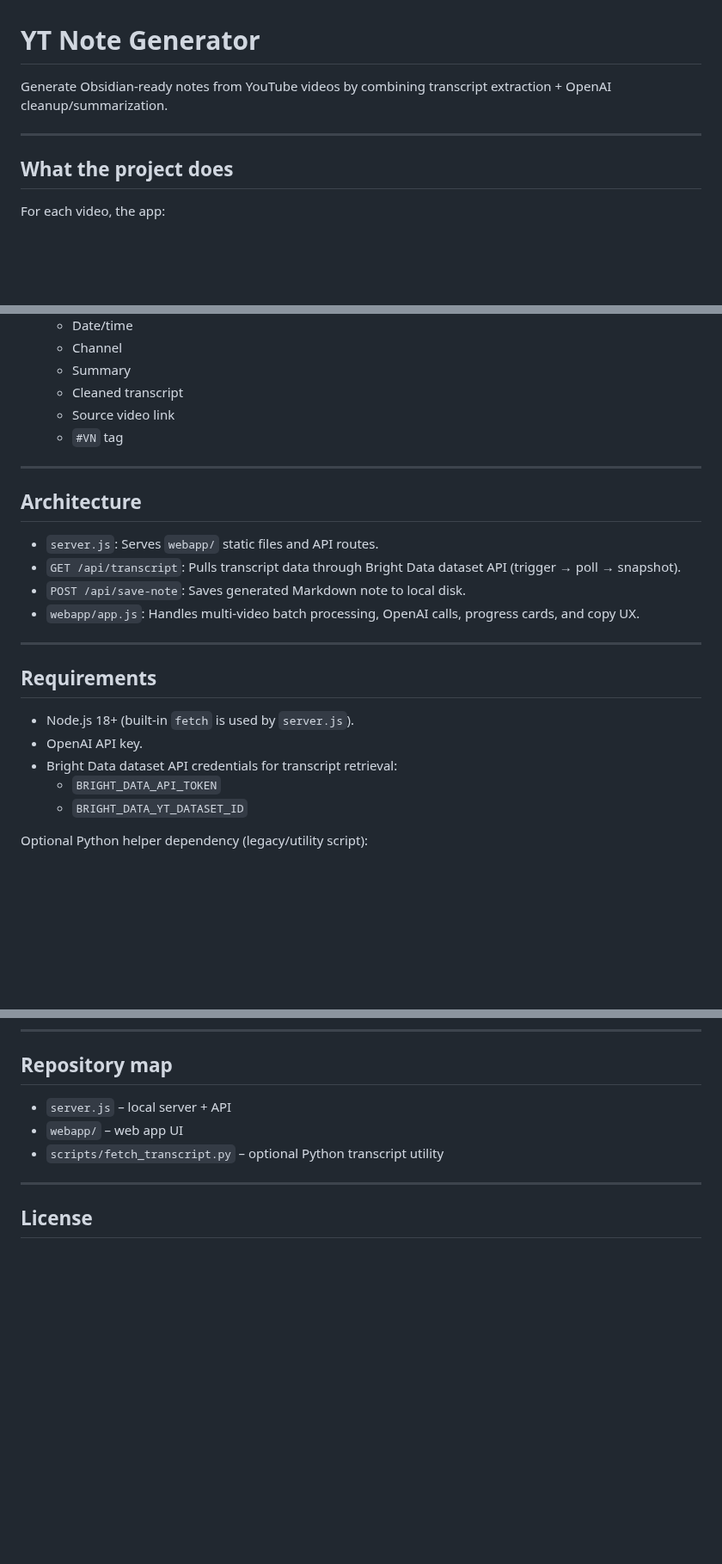
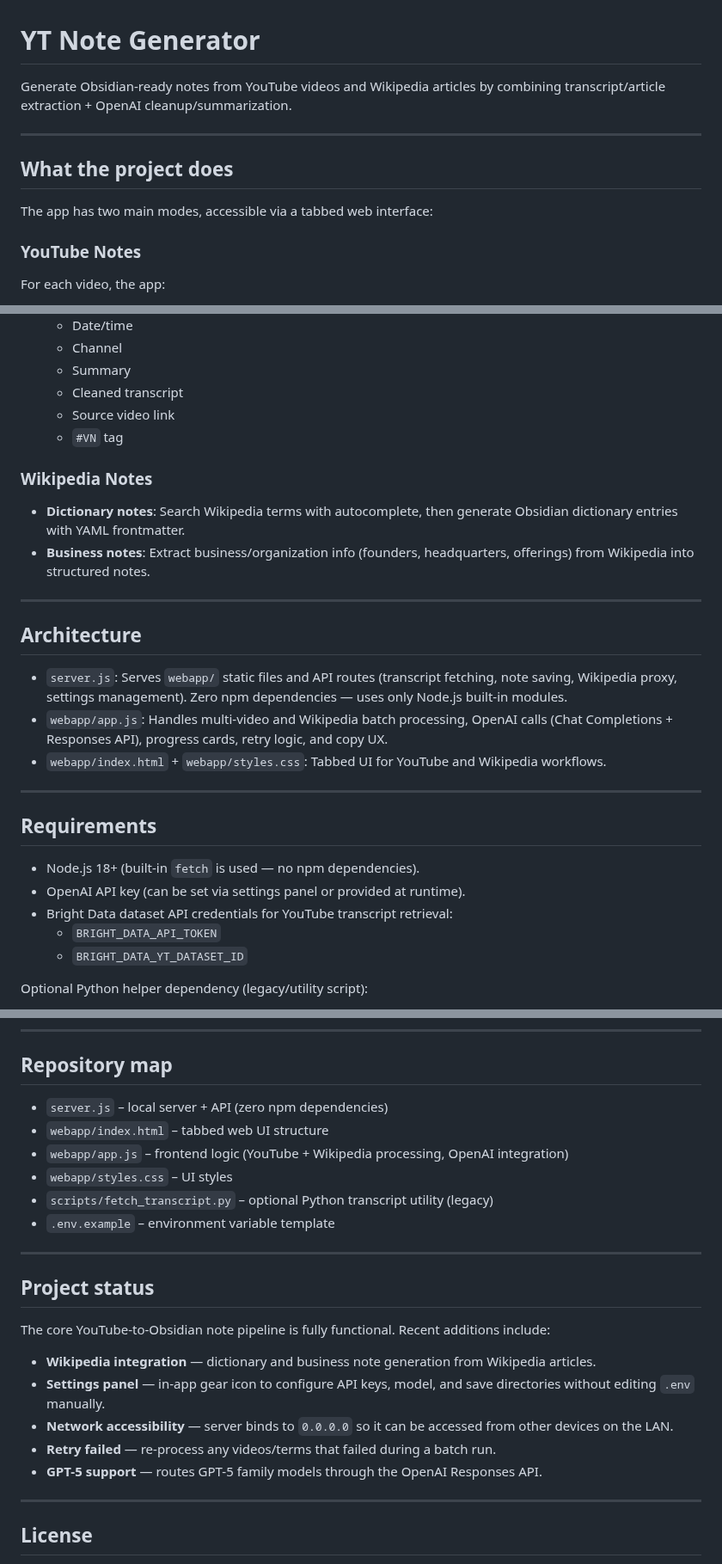
Before and after one commit to Vegarg77/YTNoteGenerator, a Markdown page: README.md, 3 parts joined by grey strips. Shown at 86% size. GitHub-like rendering; blank space fills up the shorter version.

```diff
--- a/README.md
+++ b/README.md
@@ -1,10 +1,14 @@
 # YT Note Generator
 
-Generate Obsidian-ready notes from YouTube videos by combining transcript extraction + OpenAI cleanup/summarization.
+Generate Obsidian-ready notes from YouTube videos and Wikipedia articles by combining transcript/article extraction + OpenAI cleanup/summarization.
 
 ---
 
 ## What the project does
+
+The app has two main modes, accessible via a tabbed web interface:
+
+### YouTube Notes
 
 For each video, the app:
 
@@ -19,22 +23,26 @@ For each video, the app:
   - Source video link
   - `#VN` tag
 
+### Wikipedia Notes
+
+- **Dictionary notes**: Search Wikipedia terms with autocomplete, then generate Obsidian dictionary entries with YAML frontmatter.
+- **Business notes**: Extract business/organization info (founders, headquarters, offerings) from Wikipedia into structured notes.
+
 ---
 
 ## Architecture
 
-- `server.js`: Serves `webapp/` static files and API routes.
-- `GET /api/transcript`: Pulls transcript data through Bright Data dataset API (trigger → poll → snapshot).
-- `POST /api/save-note`: Saves generated Markdown note to local disk.
-- `webapp/app.js`: Handles multi-video batch processing, OpenAI calls, progress cards, and copy UX.
+- `server.js`: Serves `webapp/` static files and API routes (transcript fetching, note saving, Wikipedia proxy, settings management). Zero npm dependencies — uses only Node.js built-in modules.
+- `webapp/app.js`: Handles multi-video and Wikipedia batch processing, OpenAI calls (Chat Completions + Responses API), progress cards, retry logic, and copy UX.
+- `webapp/index.html` + `webapp/styles.css`: Tabbed UI for YouTube and Wikipedia workflows.
 
 ---
 
 ## Requirements
 
-- Node.js 18+ (built-in `fetch` is used by `server.js`).
-- OpenAI API key.
-- Bright Data dataset API credentials for transcript retrieval:
+- Node.js 18+ (built-in `fetch` is used — no npm dependencies).
+- OpenAI API key (can be set via settings panel or provided at runtime).
+- Bright Data dataset API credentials for YouTube transcript retrieval:
   - `BRIGHT_DATA_API_TOKEN`
   - `BRIGHT_DATA_YT_DATASET_ID`
 
@@ -152,9 +187,24 @@ Request JSON:
 
 ## Repository map
 
-- `server.js` – local server + API
-- `webapp/` – web app UI
-- `scripts/fetch_transcript.py` – optional Python transcript utility
+- `server.js` – local server + API (zero npm dependencies)
+- `webapp/index.html` – tabbed web UI structure
+- `webapp/app.js` – frontend logic (YouTube + Wikipedia processing, OpenAI integration)
+- `webapp/styles.css` – UI styles
+- `scripts/fetch_transcript.py` – optional Python transcript utility (legacy)
+- `.env.example` – environment variable template
+
+---
+
+## Project status
+
+The core YouTube-to-Obsidian note pipeline is fully functional. Recent additions include:
+
+- **Wikipedia integration** — dictionary and business note generation from Wikipedia articles.
+- **Settings panel** — in-app gear icon to configure API keys, model, and save directories without editing `.env` manually.
+- **Network accessibility** — server binds to `0.0.0.0` so it can be accessed from other devices on the LAN.
+- **Retry failed** — re-process any videos/terms that failed during a batch run.
+- **GPT-5 support** — routes GPT-5 family models through the OpenAI Responses API.
 
 ---
 
```
Also changed, not shown: other parts of README.md (+38 -11 lines).
